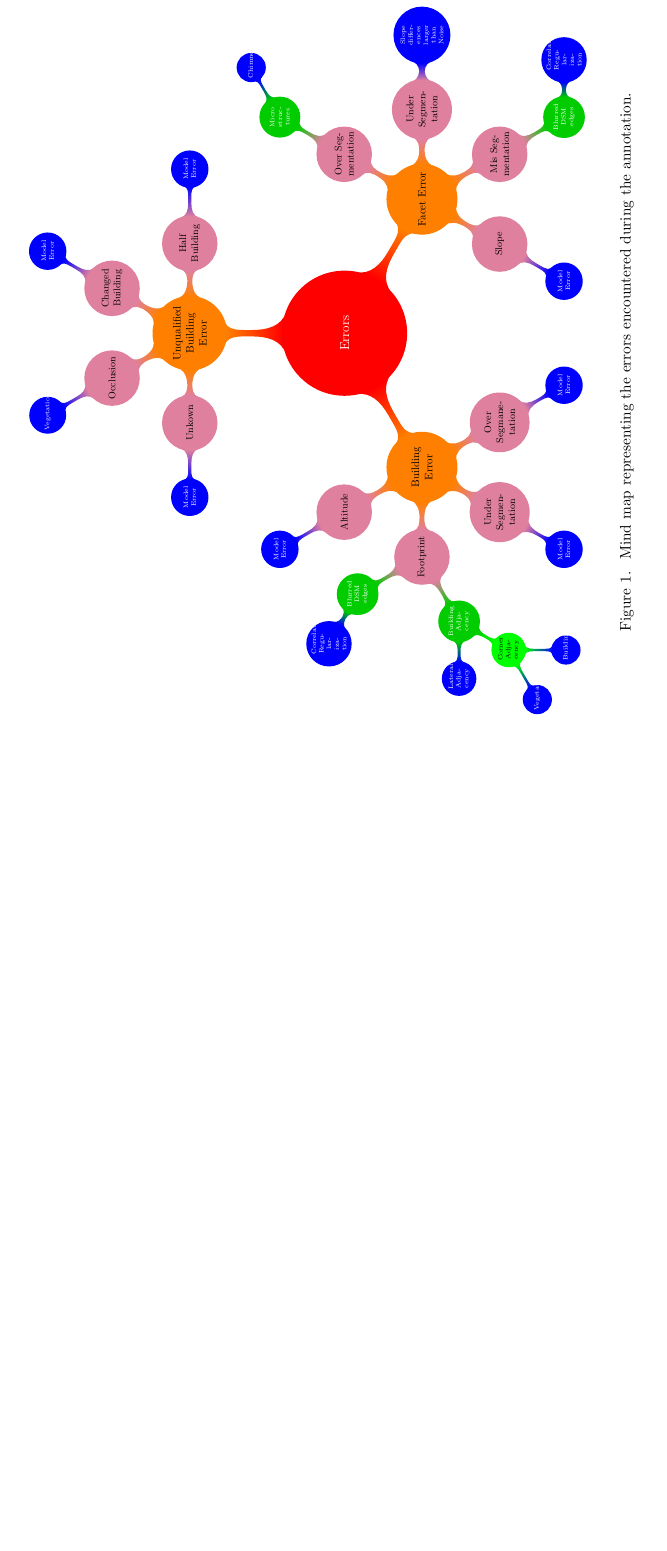
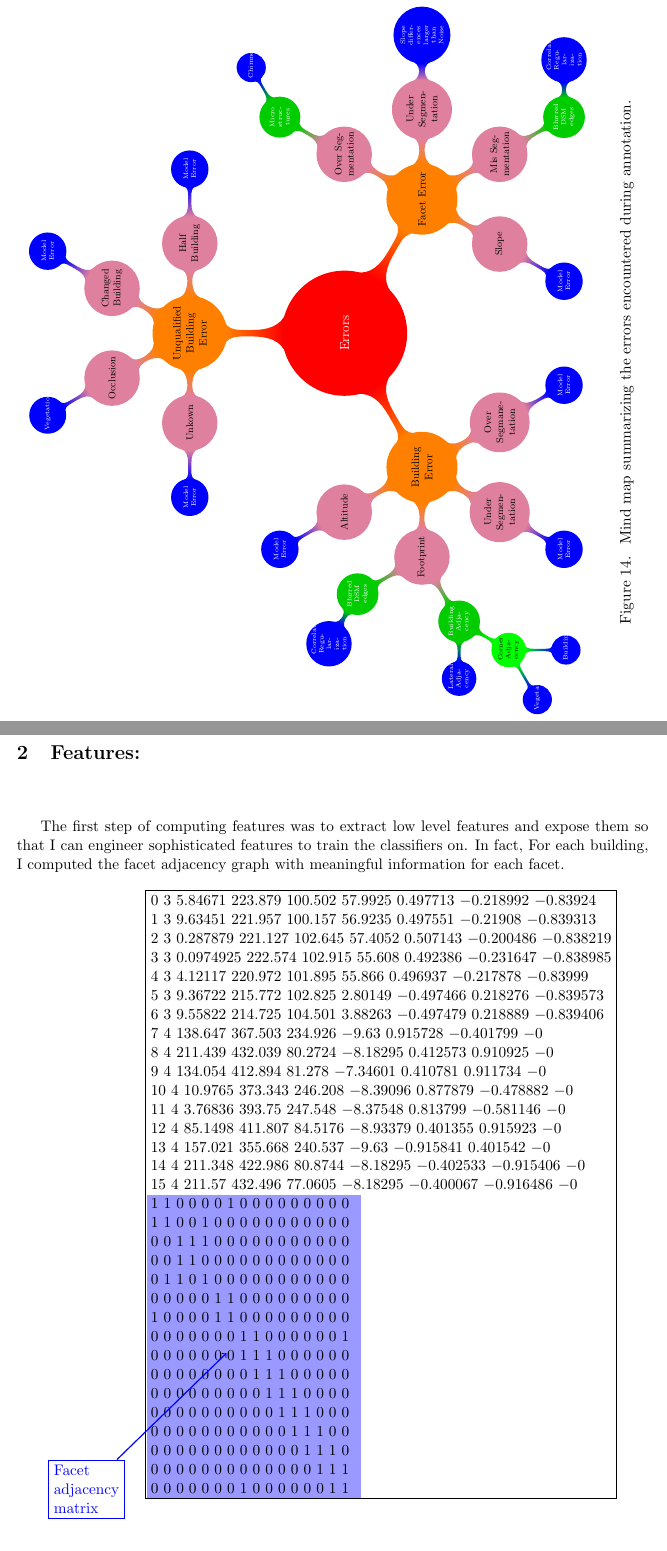
Before and after one commit to Ethiy/progress, a LaTeX document (report/main.tex): part of page 3 of 5 before the commit and two parts of pages 4 and 5 of 5 after it, the two joined at a grey line, cut so that both start at the same text, the shorter picture padded with empty space. Compiled offline with pdfLaTeX.

Commit message:
started features

```diff
--- a/report/main.tex
+++ b/report/main.tex
@@ -195,5 +201,58 @@
+	\section{Features:}
+~\\
+
+	The first step of computing features was to extract low level features and
+	expose them so that I can engineer sophisticated features to train the
+	classifiers on. In fact, For each building, I computed the facet adjacency
+	graph with meaningful information for each facet.
+
+	\begin{figure}[H]
+		\begin{tikzpicture}
+			\fill[blue!40] (-5.9,0) rectangle (-.5,-7.65);
+			\node[draw, align=left] (feature)
+			{
+				$0$ $3$ $5.84671$ $223.879$ $100.502$ $57.9925$ $0.497713$ $-0.218992$ $-0.83924$\\
+				$1$ $3$ $9.63451$ $221.957$ $100.157$ $56.9235$ $0.497551$ $-0.21908$ $-0.839313$\\
+				$2$ $3$ $0.287879$ $221.127$ $102.645$ $57.4052$ $0.507143$ $-0.200486$ $-0.838219$\\
+				$3$ $3$ $0.0974925$ $222.574$ $102.915$ $55.608$ $0.492386$ $-0.231647$ $-0.838985$\\
+				$4$ $3$ $4.12117$ $220.972$ $101.895$ $55.866$ $0.496937$ $-0.217878$ $-0.83999$\\
+				$5$ $3$ $9.36722$ $215.772$ $102.825$ $2.80149$ $-0.497466$ $0.218276$ $-0.839573$\\
+				$6$ $3$ $9.55822$ $214.725$ $104.501$ $3.88263$ $-0.497479$ $0.218889$ $-0.839406$\\
+				$7$ $4$ $138.647$ $367.503$ $234.926$ $-9.63$ $0.915728$ $-0.401799$ $-0$\\
+				$8$ $4$ $211.439$ $432.039$ $80.2724$ $-8.18295$ $0.412573$ $0.910925$ $-0$\\
+				$9$ $4$ $134.054$ $412.894$ $81.278$ $-7.34601$ $0.410781$ $0.911734$ $-0$\\
+				$10$ $4$ $10.9765$ $373.343$ $246.208$ $-8.39096$ $0.877879$ $-0.478882$ $-0$\\
+				$11$ $4$ $3.76836$ $393.75$ $247.548$ $-8.37548$ $0.813799$ $-0.581146$ $-0$\\
+				$12$ $4$ $85.1498$ $411.807$ $84.5176$ $-8.93379$ $0.401355$ $0.915923$ $-0$\\
+				$13$ $4$ $157.021$ $355.668$ $240.537$ $-9.63$ $-0.915841$ $0.401542$ $-0$\\
+				$14$ $4$ $211.348$ $422.986$ $80.8744$ $-8.18295$ $-0.402533$ $-0.915406$ $-0$\\
+				$15$ $4$ $211.57$ $432.496$ $77.0605$ $-8.18295$ $-0.400067$ $-0.916486$ $-0$\\
+				1 1 0 0 0 0 1 0 0 0 0 0 0 0 0 0\\
+				1 1 0 0 1 0 0 0 0 0 0 0 0 0 0 0\\
+				0 0 1 1 1 0 0 0 0 0 0 0 0 0 0 0\\
+				0 0 1 1 0 0 0 0 0 0 0 0 0 0 0 0\\
+				0 1 1 0 1 0 0 0 0 0 0 0 0 0 0 0\\
+				0 0 0 0 0 1 1 0 0 0 0 0 0 0 0 0\\
+				1 0 0 0 0 1 1 0 0 0 0 0 0 0 0 0\\
+				0 0 0 0 0 0 0 1 1 0 0 0 0 0 0 1\\
+				0 0 0 0 0 0 0 1 1 1 0 0 0 0 0 0\\
+				0 0 0 0 0 0 0 0 1 1 1 0 0 0 0 0\\
+				0 0 0 0 0 0 0 0 0 1 1 1 0 0 0 0\\
+				0 0 0 0 0 0 0 0 0 0 1 1 1 0 0 0\\
+				0 0 0 0 0 0 0 0 0 0 0 1 1 1 0 0\\
+				0 0 0 0 0 0 0 0 0 0 0 0 1 1 1 0\\
+				0 0 0 0 0 0 0 0 0 0 0 0 0 1 1 1\\
+				0 0 0 0 0 0 0 1 0 0 0 0 0 0 1 1
+			};
+			\node[draw, align=left, below left of=feature, node distance=10.5cm, blue] (matrix)
+			{
+				Facet\\adjacency\\matrix
+			};
+			\draw[->,line width=.3mm, blue] (matrix) edge (-3.9,-4);
+		\end{tikzpicture}
+	\end{figure}
+
 	\section*{Attachments:}
-
 	\begin{itemize}
 		\item[-] You can checkout the preprocessing code on
 		\href{https://github.com/ethiy/proj.city}{Github}.
```
Also changed, not shown: report/main.tex (174 more changed lines). Lines whose indentation alone changed are shown as unchanged.
